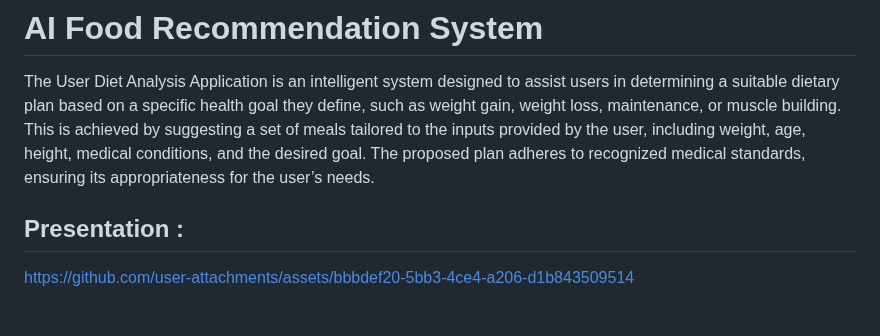
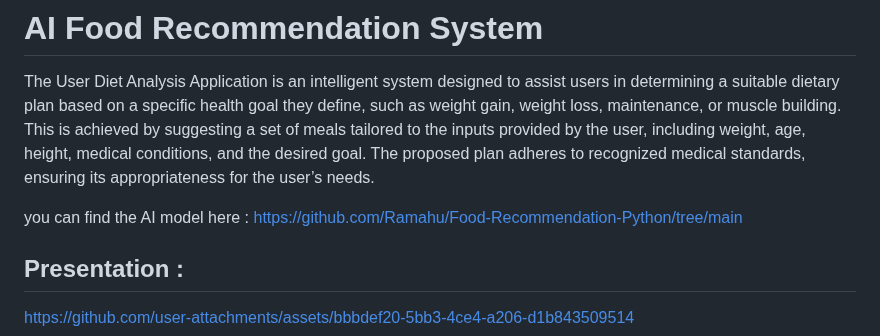
Before and after one commit to Ramahu/AI-food-Recommendation, a Markdown page: README.md, the part around the change. Drawn GitHub-style; blank space fills up the shorter version.

```diff
--- a/README.md
+++ b/README.md
@@ -1,6 +1,10 @@
 # AI Food Recommendation System
 
 The User Diet Analysis Application is an intelligent system designed to assist users in determining a suitable dietary plan based on a specific health goal they define, such as weight gain, weight loss, maintenance, or muscle building. This is achieved by suggesting a set of meals tailored to the inputs provided by the user, including weight, age, height, medical conditions, and the desired goal. The proposed plan adheres to recognized medical standards, ensuring its appropriateness for the user’s needs.
+
+
+ you can find the AI  model here : https://github.com/Ramahu/Food-Recommendation-Python/tree/main
+
 
 ## Presentation :
 
```
